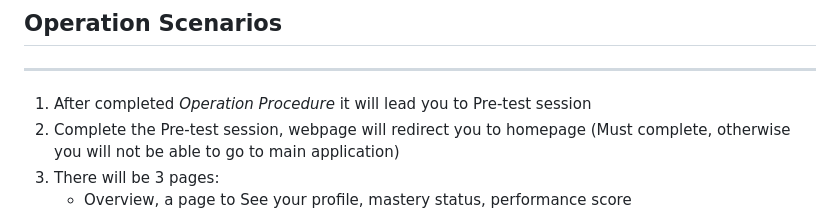
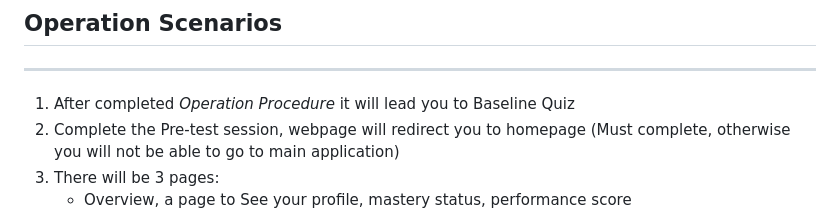
Before and after one commit to tsm1820/AQ_Prototype, a Markdown page: README.md, the part around the change. Rendered like a GitHub page.

```diff
--- a/README.md
+++ b/README.md
@@ -21,7 +21,7 @@ Adaptive Quiz app version 0.1
 
 ## Operation Scenarios
 ----
-1. After completed *Operation Procedure* it will lead you to Pre-test session
+1. After completed *Operation Procedure* it will lead you to Baseline Quiz
 2. Complete the Pre-test session, webpage will redirect you to homepage (Must complete, otherwise you will not be able to go to main application)
 3. There will be 3 pages:
     - Overview, a page to See your profile, mastery status, performance score
```
